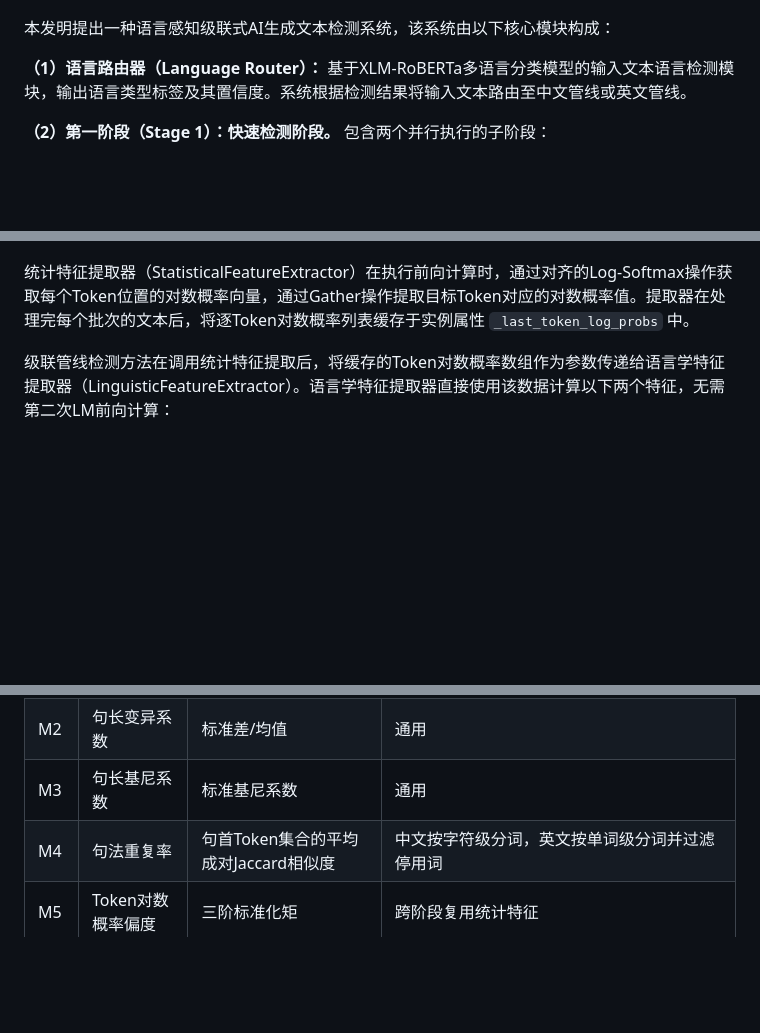
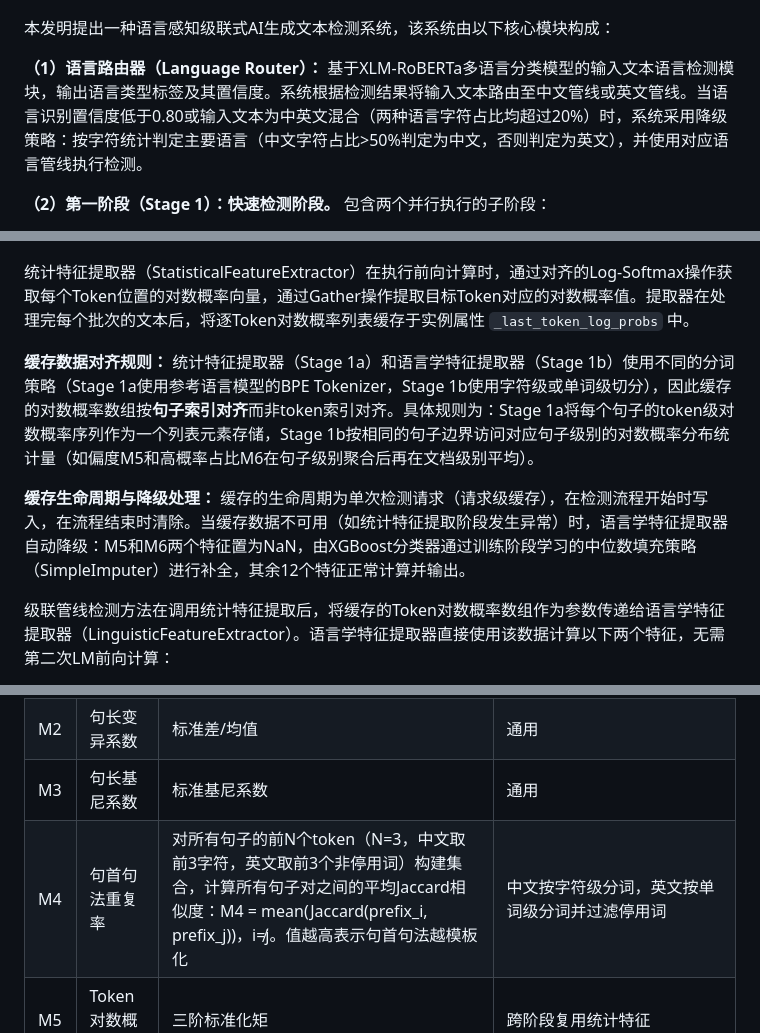
Before and after one commit to kylecui/AIGC_Detector, a Markdown page: docs/patent-application/专利技术交底书.md, 3 parts joined by grey strips. Drawn GitHub-style; blank space fills up the shorter version.

```diff
--- a/docs/patent-application/专利技术交底书.md
+++ b/docs/patent-application/专利技术交底书.md
@@ -54,7 +81,7 @@
 
 本发明提出一种语言感知级联式AI生成文本检测系统，该系统由以下核心模块构成：
 
-**（1）语言路由器（Language Router）：** 基于XLM-RoBERTa多语言分类模型的输入文本语言检测模块，输出语言类型标签及其置信度。系统根据检测结果将输入文本路由至中文管线或英文管线。
+**（1）语言路由器（Language Router）：** 基于XLM-RoBERTa多语言分类模型的输入文本语言检测模块，输出语言类型标签及其置信度。系统根据检测结果将输入文本路由至中文管线或英文管线。当语言识别置信度低于0.80或输入文本为中英文混合（两种语言字符占比均超过20%）时，系统采用降级策略：按字符统计判定主要语言（中文字符占比>50%判定为中文，否则判定为英文），并使用对应语言管线执行检测。
 
 **（2）第一阶段（Stage 1）：快速检测阶段。** 包含两个并行执行的子阶段：
 - **统计特征提取与分类（Stage 1a）：** 利用参考语言模型（英文使用GPT-2-XL，中文使用Wenzhong-GPT2-110M）计算文本的困惑度、平均熵、熵标准差、突发性、最大熵、最小熵6项特征，由XGBoost或逻辑回归分类器输出AI概率p_ai。
@@ -86,6 +121,10 @@
 ![跨阶段缓存复用示意图](../diagrams/05-cross-stage-cache.png)
 
 统计特征提取器（StatisticalFeatureExtractor）在执行前向计算时，通过对齐的Log-Softmax操作获取每个Token位置的对数概率向量，通过Gather操作提取目标Token对应的对数概率值。提取器在处理完每个批次的文本后，将逐Token对数概率列表缓存于实例属性 `_last_token_log_probs` 中。
+
+**缓存数据对齐规则：** 统计特征提取器（Stage 1a）和语言学特征提取器（Stage 1b）使用不同的分词策略（Stage 1a使用参考语言模型的BPE Tokenizer，Stage 1b使用字符级或单词级切分），因此缓存的对数概率数组按**句子索引对齐**而非token索引对齐。具体规则为：Stage 1a将每个句子的token级对数概率序列作为一个列表元素存储，Stage 1b按相同的句子边界访问对应句子级别的对数概率分布统计量（如偏度M5和高概率占比M6在句子级别聚合后再在文档级别平均）。
+
+**缓存生命周期与降级处理：** 缓存的生命周期为单次检测请求（请求级缓存），在检测流程开始时写入，在流程结束时清除。当缓存数据不可用（如统计特征提取阶段发生异常）时，语言学特征提取器自动降级：M5和M6两个特征置为NaN，由XGBoost分类器通过训练阶段学习的中位数填充策略（SimpleImputer）进行补全，其余12个特征正常计算并输出。
 
 级联管线检测方法在调用统计特征提取后，将缓存的Token对数概率数组作为参数传递给语言学特征提取器（LinguisticFeatureExtractor）。语言学特征提取器直接使用该数据计算以下两个特征，无需第二次LM前向计算：
 - **M5（Token对数概率偏度）：** 逐Token对数概率分布的三阶标准化矩；
@@ -104,7 +143,7 @@
 | M1 | 句长突发性 | (标准差-均值)/(标准差+均值) | 通用 |
 | M2 | 句长变异系数 | 标准差/均值 | 通用 |
 | M3 | 句长基尼系数 | 标准基尼系数 | 通用 |
-| M4 | 句法重复率 | 句首Token集合的平均成对Jaccard相似度 | 中文按字符级分词，英文按单词级分词并过滤停用词 |
+| M4 | 句首句法重复率 | 对所有句子的前N个token（N=3，中文取前3字符，英文取前3个非停用词）构建集合，计算所有句子对之间的平均Jaccard相似度：M4 = mean(Jaccard(prefix_i, prefix_j))，i≠j。值越高表示句首句法越模板化 | 中文按字符级分词，英文按单词级分词并过滤停用词 |
 | M5 | Token对数概率偏度 | 三阶标准化矩 | 跨阶段复用统计特征 |
 | M6 | 高概率Token占比 | log_prob > -1.0的Token比例 | 跨阶段复用统计特征 |
 | M7 | 模糊语密度 | 模糊语词表命中数/千字符 | 中英文独立词表（英文：appears to/tends to等；中文：似乎/往往/可能等） |
```
Also changed, not shown: other parts of docs/patent-application/专利技术交底书.md (+43 -12 lines).
